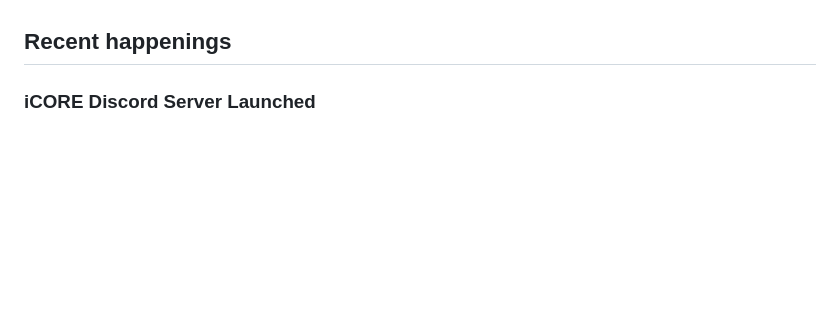
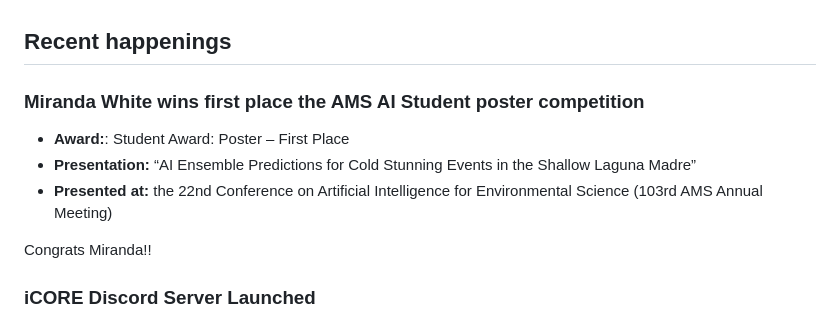
Before and after one commit to ekrell/icore_website, a Markdown page: news/icore_news_20230130.md, the part around the change. Rendered like a GitHub page; blank space fills up the shorter version.

```diff
--- a/news/icore_news_20230130.md
+++ b/news/icore_news_20230130.md
@@ -25,6 +25,14 @@ If you have any news or resources you would like to share, send an email to [Eva
 - **Online link:** Generated at a later date (see next week's newsletter)
 
 ## Recent happenings
+
+### Miranda White wins **first place** the AMS AI Student poster competition
+
+- **Award:**: Student Award: Poster – First Place
+- **Presentation:** “AI Ensemble Predictions for Cold Stunning Events in the Shallow Laguna Madre”
+- **Presented at:** the 22nd Conference on Artificial Intelligence for Environmental Science (103rd AMS Annual Meeting)
+
+Congrats Miranda!!
 
 ### iCORE Discord Server Launched
 
```
